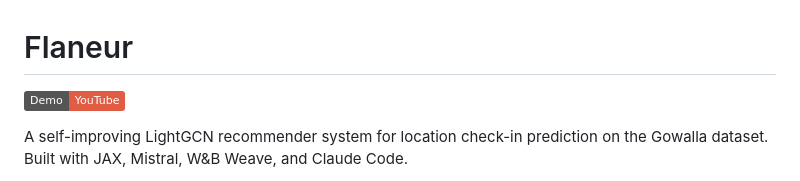
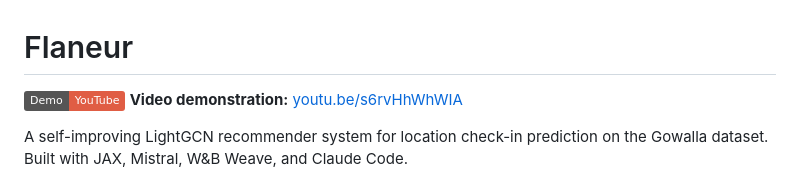
Before and after one commit to igor17400/flaneur, a Markdown page: README.md, the part around the change. GitHub-like rendering; badges without logos.

Commit message:
video link

```diff
--- a/README.md
+++ b/README.md
@@ -1,6 +1,6 @@
 # Flaneur
 
-[![Demo Video](https://img.shields.io/badge/Demo-YouTube-red?logo=youtube)](https://youtu.be/s6rvHhWhWIA)
+[![Demo Video](https://img.shields.io/badge/Demo-YouTube-red?logo=youtube)](https://youtu.be/s6rvHhWhWIA) **Video demonstration:** [youtu.be/s6rvHhWhWIA](https://youtu.be/s6rvHhWhWIA)
 
 A self-improving LightGCN recommender system for location check-in prediction on the Gowalla dataset. Built with JAX, Mistral, W&B Weave, and Claude Code.
 
```
